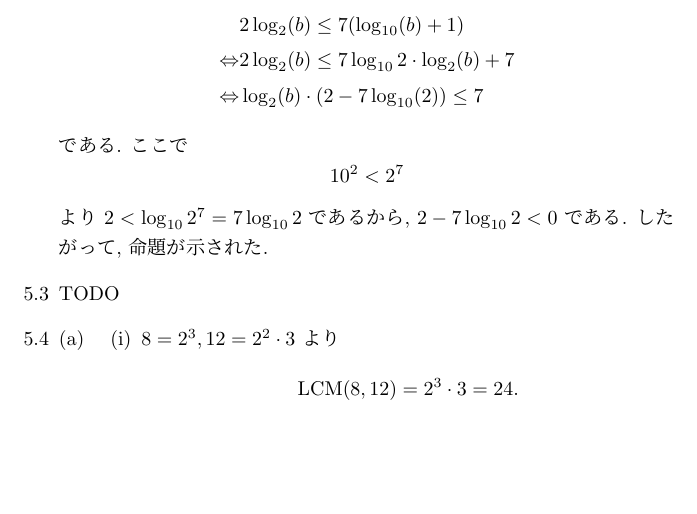
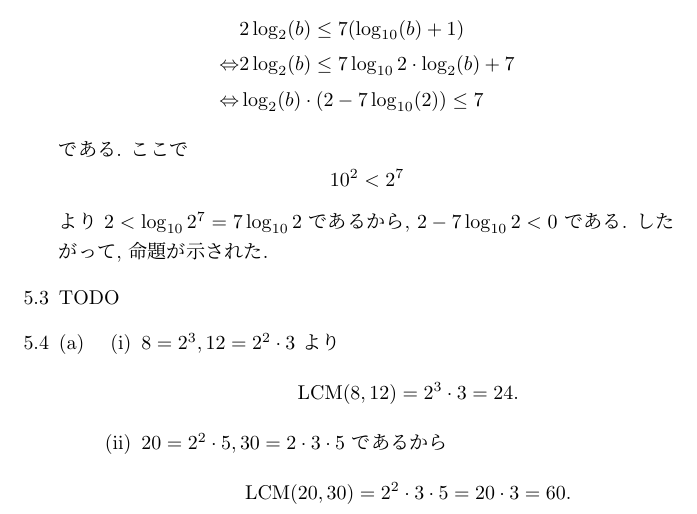
Before and after one commit to yassu/friendly-number-theory, a LaTeX document (mathnote/ex.tex): part of page 15 of 15, cut so that both start at the same text, the shorter picture padded with empty space. Compiled offline with pLaTeX and dvipdfmx; a LaTeX package or settings file that is missing is left out.

Commit message:
solve 5.4 (a) (ii)

```diff
--- a/mathnote/ex.tex
+++ b/mathnote/ex.tex
@@ -848,6 +848,10 @@ $2 \log_2(b) \le 7(\log_{10}(b) + 1)$ を示したい.
   \[
     \LCM(8, 12) = 2^3 \cdot 3 = 24.
   \]
+\item $20 = 2^2 \cdot 5, 30 = 2 \cdot 3 \cdot 5$ であるから
+  \[
+    \LCM(20, 30) = 2^2 \cdot 3 \cdot 5 = 20 \cdot 3 = 60.
+  \]
 \end{enumerate} % }}}
 \end{enumerate} % }}}
 \end{enumerate} % }}}
```
